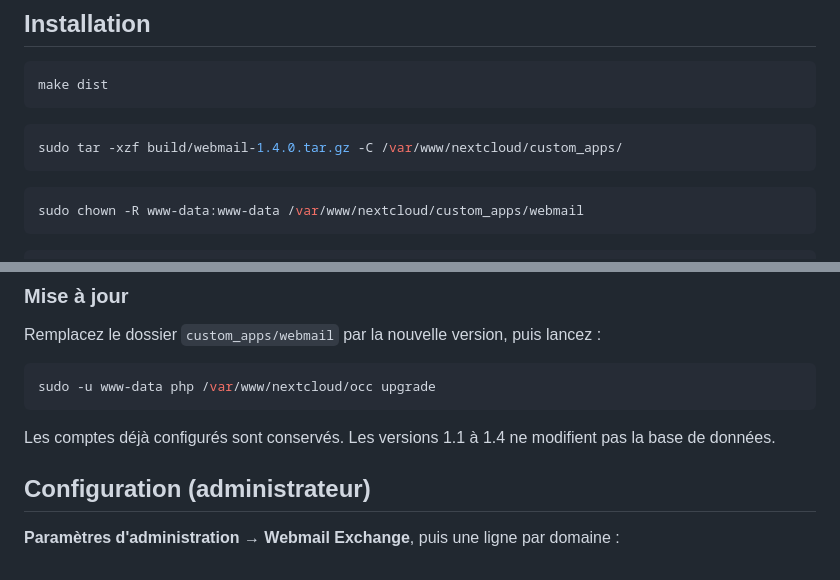
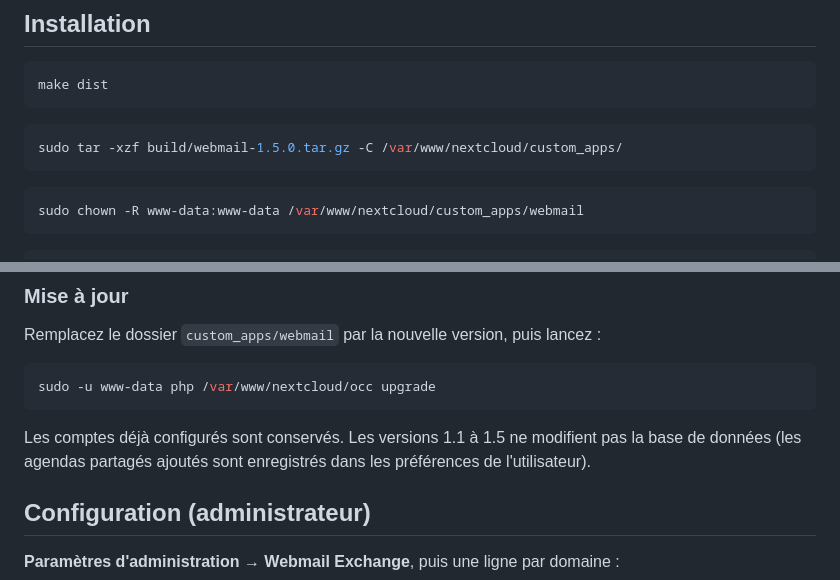
Before and after one commit to infoaicinformatique/webmail, a Markdown page: README.md, 2 parts joined by grey strips. Drawn GitHub-style.

````diff
--- a/README.md
+++ b/README.md
@@ -78,7 +82,7 @@ make dist
 ```
 
 ```bash
-sudo tar -xzf build/webmail-1.4.0.tar.gz -C /var/www/nextcloud/custom_apps/
+sudo tar -xzf build/webmail-1.5.0.tar.gz -C /var/www/nextcloud/custom_apps/
 ```
 
 ```bash
@@ -100,7 +104,7 @@ Remplacez le dossier `custom_apps/webmail` par la nouvelle version, puis lancez
 sudo -u www-data php /var/www/nextcloud/occ upgrade
 ```
 
-Les comptes déjà configurés sont conservés. Les versions 1.1 à 1.4 ne modifient pas la base de données.
+Les comptes déjà configurés sont conservés. Les versions 1.1 à 1.5 ne modifient pas la base de données (les agendas partagés ajoutés sont enregistrés dans les préférences de l'utilisateur).
 
 ## Configuration (administrateur)
 
````
Also changed, not shown: other parts of README.md (+6 -1 lines), docs/capture-agendas-partages.png (added), 13 other files.
